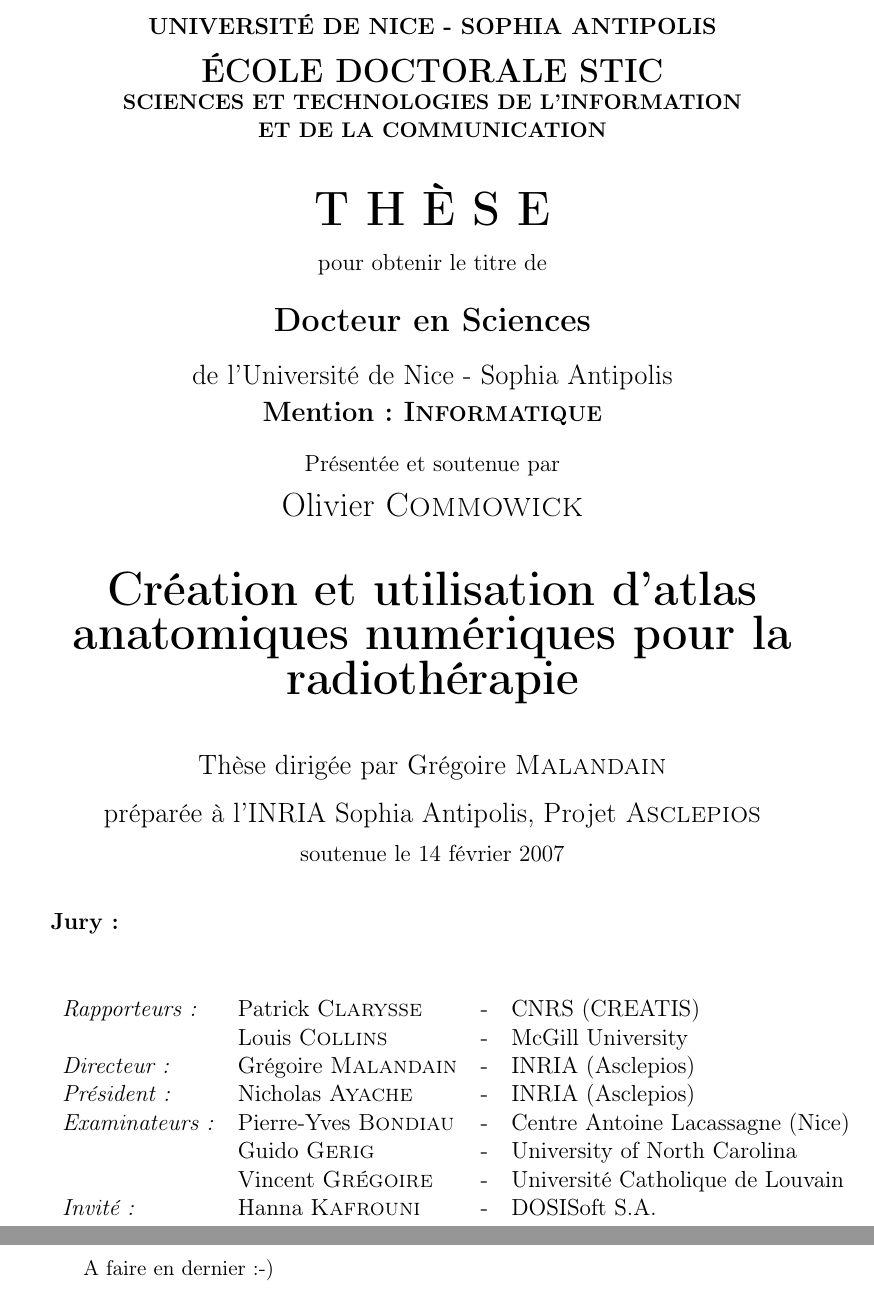
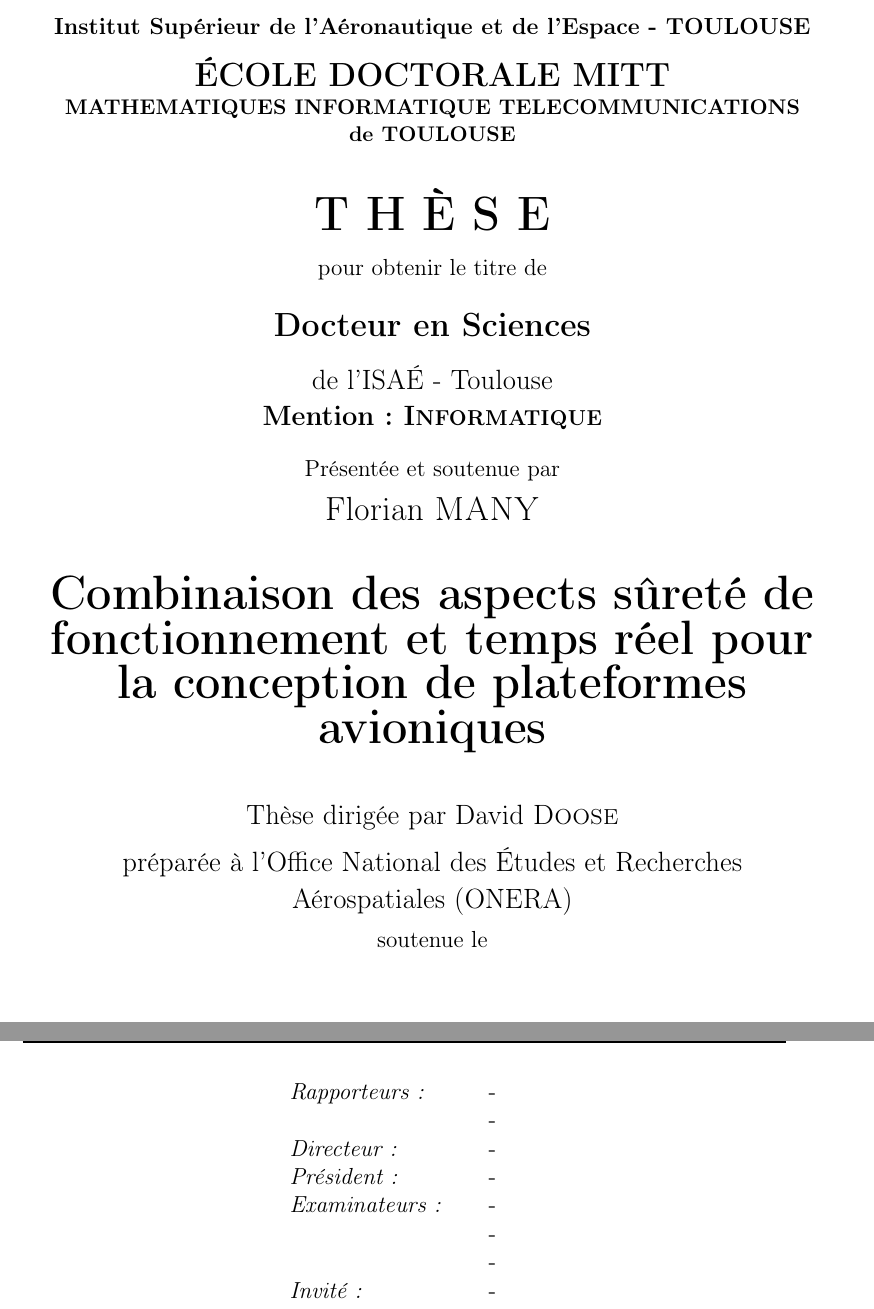
Before and after one commit to flophx/manuscrit, a LaTeX document (manuscrit.tex, which reads TitlePage.tex): two parts of pages 1 and 3 of 33 before the commit and two parts of pages 1 and 2 of 31 after it, joined at a grey line, cut at the place of the change. Compiled offline with pdfLaTeX; an older LaTeX class or package is replaced by its successor.

Commit message:
Update title page

```diff
--- a/TitlePage.tex
+++ b/TitlePage.tex
@@ -1,9 +1,9 @@
 \begin{titlepage}
 \begin{center}
-\noindent {\large \textbf{UNIVERSITÉ DE NICE - SOPHIA ANTIPOLIS}} \\
+\noindent {\large \textbf{Institut Supérieur de l'Aéronautique et de l'Espace - TOULOUSE}} \\
 \vspace*{0.3cm}
-\noindent {\LARGE \textbf{ÉCOLE DOCTORALE STIC}} \\
-\noindent \textbf{SCIENCES ET TECHNOLOGIES DE L'INFORMATION \\ ET DE LA COMMUNICATION} \\
+\noindent {\LARGE \textbf{ÉCOLE DOCTORALE MITT}} \\
+\noindent \textbf{MATHEMATIQUES INFORMATIQUE TELECOMMUNICATIONS de TOULOUSE} \\
 \vspace*{0.5cm}
 \noindent \Huge \textbf{T H È S E} \\
 \vspace*{0.3cm}
@@ -11,33 +11,33 @@
 \vspace*{0.3cm}
 \noindent \LARGE \textbf{Docteur en Sciences} \\
 \vspace*{0.3cm}
-\noindent \Large de l'Université de Nice - Sophia Antipolis \\
+\noindent \Large de l'ISA\'E - Toulouse \\
 \noindent \Large \textbf{Mention : \textsc{Informatique}}\\
 \vspace*{0.4cm}
 \noindent \large {Présentée et soutenue par\\}
-\noindent \LARGE Olivier \textsc{Commowick} \\
+\noindent \LARGE Florian \textsc{MANY} \\
 \vspace*{0.8cm}
-\noindent {\Huge \textbf{Création et utilisation d'atlas anatomiques numériques pour la radiothérapie}} \\
+\noindent {\Huge \textbf{Combinaison des aspects sûreté de fonctionnement et temps réel pour la conception de plateformes avioniques}} \\
 \vspace*{0.8cm}
-\noindent \Large Thèse dirigée par Grégoire \textsc{Malandain} \\
+\noindent \Large Thèse dirigée par David  \textsc{Doose} \\
 \vspace*{0.2cm}
-\noindent \Large préparée à l'INRIA Sophia Antipolis, Projet \textsc{Asclepios} \\
+\noindent \Large préparée à l'Office National des \'Etudes et Recherches Aérospatiales (ONERA)\\
 \vspace*{0.2cm}
-\noindent \large soutenue le 14 février 2007 \\
+\noindent \large soutenue le  \\
 \vspace*{0.5cm}
 \end{center}
 \noindent \large \textbf{Jury :} \\
 \begin{center}
 \noindent \large
 \begin{tabular}{llcl}
-      \textit{Rapporteurs :}	& Patrick \textsc{Clarysse}		& - & CNRS (CREATIS)\\
-				& Louis \textsc{Collins}		& - & McGill University\\
-      \textit{Directeur :}	& Grégoire \textsc{Malandain}		& - & INRIA (Asclepios)\\
-      \textit{Président :}	& Nicholas \textsc{Ayache}		& - & INRIA (Asclepios)\\
-      \textit{Examinateurs :}   & Pierre-Yves \textsc{Bondiau}          & - & Centre Antoine Lacassagne (Nice)\\
-      				& Guido \textsc{Gerig}			& - & University of North Carolina\\
-      				& Vincent \textsc{Grégoire}		& - & Université Catholique de Louvain\\
-      \textit{Invité :}		& Hanna \textsc{Kafrouni}		& - & DOSISoft S.A.
+      \textit{Rapporteurs :}	&		& - & \\
+				& 	& - & \\
+      \textit{Directeur :}	& 		& - & \\
+      \textit{Président :}	& 		& - & \\
+      \textit{Examinateurs :}   &        & - & \\
+      				& 			& - & \\
+      				& 		& - & \\
+      \textit{Invité :}		& 		& - &
 \end{tabular}
 \end{center}
 \end{titlepage}
--- a/manuscrit.tex
+++ b/manuscrit.tex
@@ -16,7 +16,7 @@
 
 %% {{}}\section*{Remerciements}
 
-A faire en dernier :-)
+%% A faire en dernier :-)
 
 \tableofcontents
 
```
Also changed, not shown: manuscrit.pdf.
